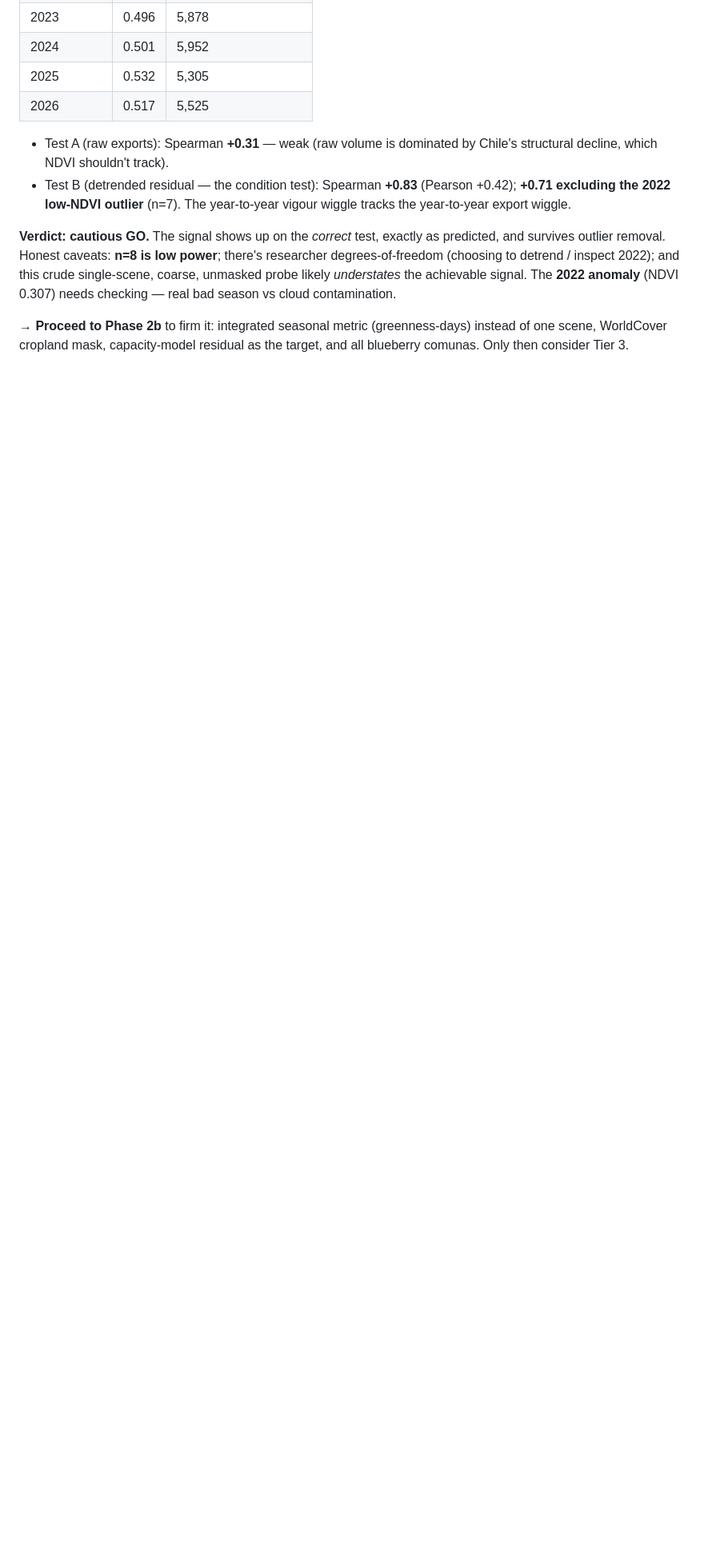
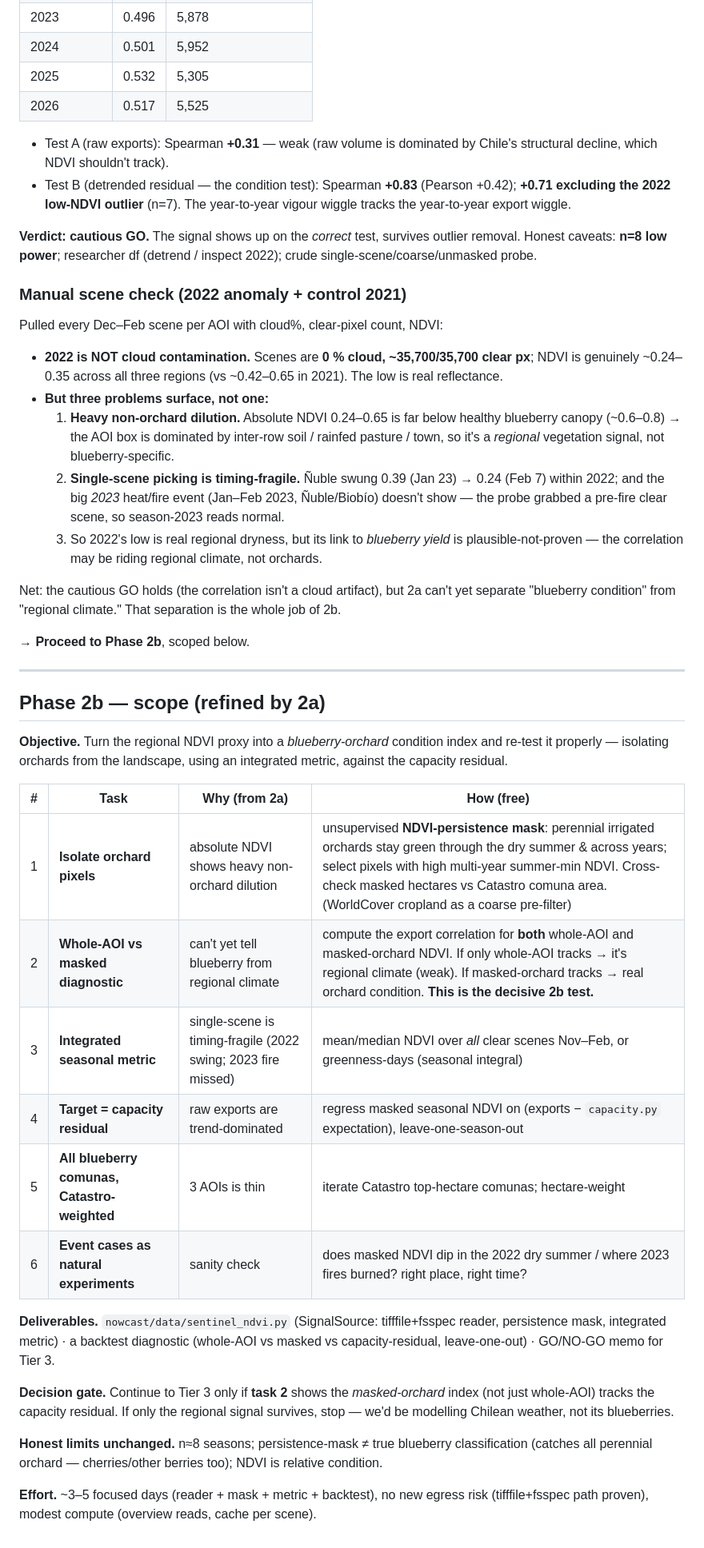
Before and after one commit to Hwesto/web_scraper, a Markdown page: scope_sentinel2.md, the part around the change. Shown at 80% size. Rendered like a GitHub page; blank space fills up the shorter version.

Commit message:
sentinel(2a): manual scene check + Phase 2b scope
Manually pulled every Dec-Feb scene per AOI for the 2022 anomaly vs 2021 control.
Findings:
- 2022 is NOT cloud contamination: scenes are 0% cloud, ~35.7k/35.7k clear px;
  NDVI genuinely ~0.24-0.35 across all three regions (vs 0.42-0.65 in 2021).
- But absolute NDVI (0.24-0.65) is well below healthy blueberry canopy (0.6-0.8) ->
  the AOI is dominated by non-orchard land; it's a REGIONAL signal, not blueberry-
  specific. And single-scene picking is timing-fragile (2022 swung 0.39->0.24 Jan->Feb;
  the big 2023 heat/fire event doesn't even show — a pre-fire scene got picked).

So the cautious GO holds (not a cloud artifact) but 2a can't separate blueberry
condition from regional climate — which becomes Phase 2b's whole job. Scoped 2b:
NDVI-persistence orchard mask, whole-AOI-vs-masked decisive diagnostic, integrated
seasonal metric, capacity-residual target, Catastro-weighted comunas, event cases.
Gate to Tier 3 only if the MASKED-orchard index (not just regional) tracks.

Co-Authored-By: Claude Opus 4.8 (1M context) <noreply@anthropic.com>
Claude-Session: https://claude.ai/code/session_01CVe8tcR2HKCsJeLbxop57v

```diff
--- a/scope_sentinel2.md
+++ b/scope_sentinel2.md
@@ -125,12 +125,60 @@ Target: Chile→UK arrivals Jan–Apr (HMRC).
   **+0.71 excluding the 2022 low-NDVI outlier** (n=7). The year-to-year vigour wiggle
   tracks the year-to-year export wiggle.
 
-**Verdict: cautious GO.** The signal shows up on the *correct* test, exactly as predicted,
-and survives outlier removal. Honest caveats: **n=8 is low power**; there's researcher
-degrees-of-freedom (choosing to detrend / inspect 2022); and this crude single-scene,
-coarse, unmasked probe likely *understates* the achievable signal. The **2022 anomaly**
-(NDVI 0.307) needs checking — real bad season vs cloud contamination.
+**Verdict: cautious GO.** The signal shows up on the *correct* test, survives outlier
+removal. Honest caveats: **n=8 low power**; researcher df (detrend / inspect 2022); crude
+single-scene/coarse/unmasked probe.
 
-**→ Proceed to Phase 2b** to firm it: integrated seasonal metric (greenness-days) instead
-of one scene, WorldCover cropland mask, capacity-model residual as the target, and all
-blueberry comunas. Only then consider Tier 3.
+### Manual scene check (2022 anomaly + control 2021)
+
+Pulled every Dec–Feb scene per AOI with cloud%, clear-pixel count, NDVI:
+
+- **2022 is NOT cloud contamination.** Scenes are **0 % cloud, ~35,700/35,700 clear px**;
+  NDVI is genuinely ~0.24–0.35 across all three regions (vs ~0.42–0.65 in 2021). The low
+  is real reflectance.
+- **But three problems surface, not one:**
+  1. **Heavy non-orchard dilution.** Absolute NDVI 0.24–0.65 is far below healthy
+     blueberry canopy (~0.6–0.8) → the AOI box is dominated by inter-row soil / rainfed
+     pasture / town, so it's a *regional* vegetation signal, not blueberry-specific.
+  2. **Single-scene picking is timing-fragile.** Ñuble swung 0.39 (Jan 23) → 0.24 (Feb 7)
+     within 2022; and the big *2023* heat/fire event (Jan–Feb 2023, Ñuble/Biobío) doesn't
+     show — the probe grabbed a pre-fire clear scene, so season-2023 reads normal.
+  3. So 2022's low is real regional dryness, but its link to *blueberry yield* is
+     plausible-not-proven — the correlation may be riding regional climate, not orchards.
+
+Net: the cautious GO holds (the correlation isn't a cloud artifact), but 2a can't yet
+separate "blueberry condition" from "regional climate." That separation is the whole job
+of 2b.
+
+**→ Proceed to Phase 2b**, scoped below.
+
+---
+
+## Phase 2b — scope (refined by 2a)
+
+**Objective.** Turn the regional NDVI proxy into a *blueberry-orchard* condition index and
+re-test it properly — isolating orchards from the landscape, using an integrated metric,
+against the capacity residual.
+
+| # | Task | Why (from 2a) | How (free) |
+|---|---|---|---|
+| 1 | **Isolate orchard pixels** | absolute NDVI shows heavy non-orchard dilution | unsupervised **NDVI-persistence mask**: perennial irrigated orchards stay green through the dry summer & across years; select pixels with high multi-year summer-min NDVI. Cross-check masked hectares vs Catastro comuna area. (WorldCover cropland as a coarse pre-filter) |
+| 2 | **Whole-AOI vs masked diagnostic** | can't yet tell blueberry from regional climate | compute the export correlation for **both** whole-AOI and masked-orchard NDVI. If only whole-AOI tracks → it's regional climate (weak). If masked-orchard tracks → real orchard condition. **This is the decisive 2b test.** |
+| 3 | **Integrated seasonal metric** | single-scene is timing-fragile (2022 swing; 2023 fire missed) | mean/median NDVI over *all* clear scenes Nov–Feb, or greenness-days (seasonal integral) |
+| 4 | **Target = capacity residual** | raw exports are trend-dominated | regress masked seasonal NDVI on (exports − `capacity.py` expectation), leave-one-season-out |
+| 5 | **All blueberry comunas, Catastro-weighted** | 3 AOIs is thin | iterate Catastro top-hectare comunas; hectare-weight |
+| 6 | **Event cases as natural experiments** | sanity check | does masked NDVI dip in the 2022 dry summer / where 2023 fires burned? right place, right time? |
+
+**Deliverables.** `nowcast/data/sentinel_ndvi.py` (SignalSource: tifffile+fsspec reader,
+persistence mask, integrated metric) · a backtest diagnostic (whole-AOI vs masked vs
+capacity-residual, leave-one-out) · GO/NO-GO memo for Tier 3.
+
+**Decision gate.** Continue to Tier 3 only if **task 2** shows the *masked-orchard* index
+(not just whole-AOI) tracks the capacity residual. If only the regional signal survives,
+stop — we'd be modelling Chilean weather, not its blueberries.
+
+**Honest limits unchanged.** n≈8 seasons; persistence-mask ≠ true blueberry classification
+(catches all perennial orchard — cherries/other berries too); NDVI is relative condition.
+
+**Effort.** ~3–5 focused days (reader + mask + metric + backtest), no new egress risk
+(tifffile+fsspec path proven), modest compute (overview reads, cache per scene).
```
